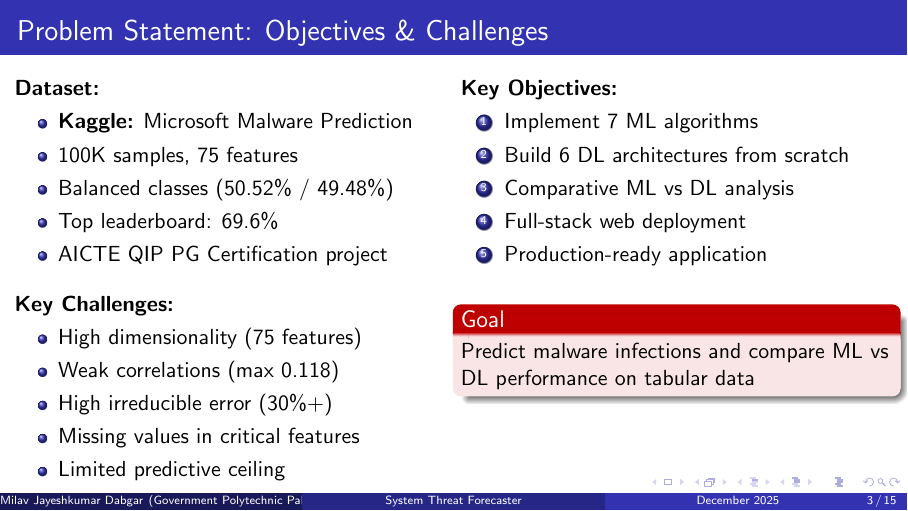
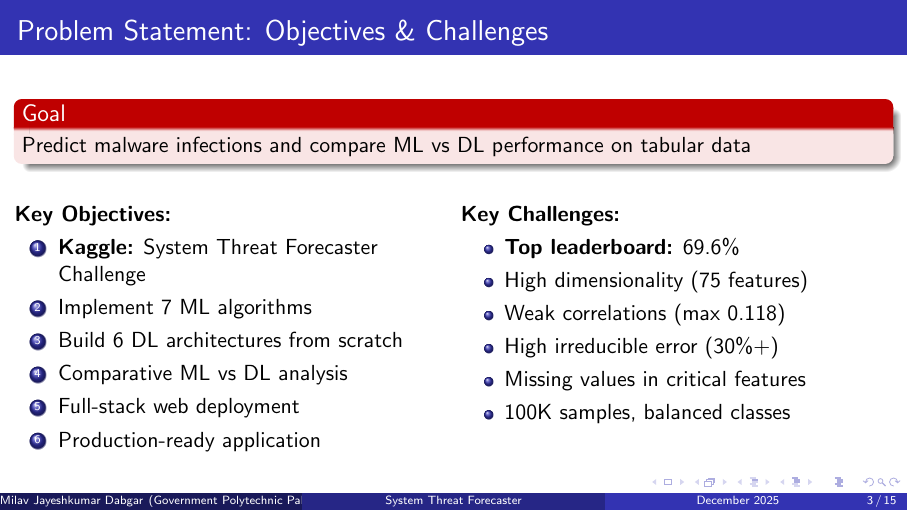
Before and after one commit to milavdabgar/qip-project-stf, LaTeX slides (beamer/presentation_restructured.tex): page 3 of 15. Compiled offline with pdfLaTeX.

Commit message:
Rewrite problem statement slide: Goal first, then objectives and challenges

```diff
--- a/beamer/presentation_restructured.tex
+++ b/beamer/presentation_restructured.tex
@@ -46,31 +46,17 @@
 
 \subsection{Problem Statement}
 \begin{frame}{Problem Statement: Objectives \& Challenges}
-\begin{columns}[T]
-\column{0.5\textwidth}
-\textbf{Dataset:}
-\begin{itemize}
-    \item \textbf{Kaggle:} Microsoft Malware Prediction
-    \item 100K samples, 75 features
-    \item Balanced classes (50.52\% / 49.48\%)
-    \item Top leaderboard: 69.6\%
-    \item AICTE QIP PG Certification project
-\end{itemize}
+\begin{alertblock}{Goal}
+Predict malware infections and compare ML vs DL performance on tabular data
+\end{alertblock}
 
 \vspace{0.3cm}
 
-\textbf{Key Challenges:}
-\begin{itemize}
-    \item High dimensionality (75 features)
-    \item Weak correlations (max 0.118)
-    \item High irreducible error (30\%+)
-    \item Missing values in critical features
-    \item Limited predictive ceiling
-\end{itemize}
-
+\begin{columns}[T]
 \column{0.5\textwidth}
 \textbf{Key Objectives:}
 \begin{enumerate}
+    \item \textbf{Kaggle:} System Threat Forecaster Challenge
     \item Implement 7 ML algorithms
     \item Build 6 DL architectures from scratch
     \item Comparative ML vs DL analysis
@@ -78,11 +64,16 @@
     \item Production-ready application
 \end{enumerate}
 
-\vspace{0.3cm}
-
-\begin{alertblock}{Goal}
-Predict malware infections and compare ML vs DL performance on tabular data
-\end{alertblock}
+\column{0.5\textwidth}
+\textbf{Key Challenges:}
+\begin{itemize}
+    \item \textbf{Top leaderboard:} 69.6\%
+    \item High dimensionality (75 features)
+    \item Weak correlations (max 0.118)
+    \item High irreducible error (30\%+)
+    \item Missing values in critical features
+    \item 100K samples, balanced classes
+\end{itemize}
 \end{columns}
 \end{frame}
 
```
Also changed, not shown: beamer/presentation_restructured.pdf.
